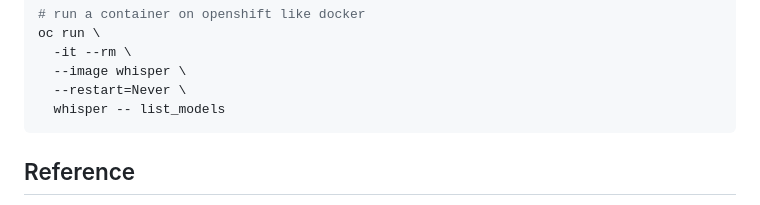
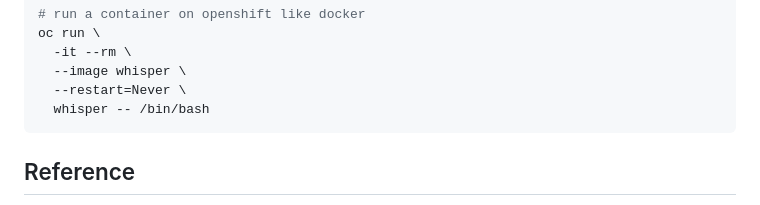
Before and after one commit to redhat-na-ssa/whitepaper-stt-evaluation-on-kubernetes, a Markdown page: HOWTO.md, the part around the change. GitHub-like rendering.

Commit message:
update: howto

````diff
--- a/HOWTO.md
+++ b/HOWTO.md
@@ -233,7 +233,7 @@ oc run \
   -it --rm \
   --image whisper \
   --restart=Never \
-  whisper -- list_models
+  whisper -- /bin/bash
 ```
 
 ## Reference
````
